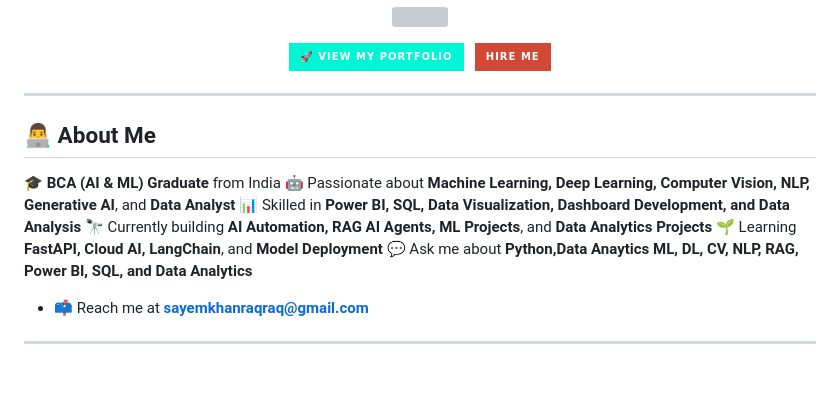
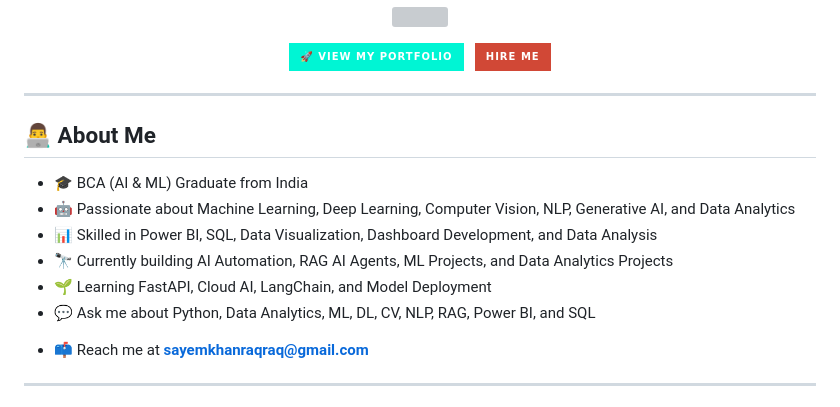
Before and after one commit to SayemKhan1111/sayemkhan-portfolio, a Markdown page: README.md, the part around the change. Drawn GitHub-style; badges without logos; blank space fills up the shorter version; grey boxes are pictures that could not be loaded.

```diff
--- a/README.md
+++ b/README.md
@@ -20,16 +20,14 @@
 </p>
 
 ---
-
 ## 👨‍💻 About Me
 
-🎓 **BCA (AI & ML) Graduate** from India
-🤖 Passionate about **Machine Learning, Deep Learning, Computer Vision, NLP, Generative AI**, and **Data Analyst**
-📊 Skilled in **Power BI, SQL, Data Visualization, Dashboard Development, and Data Analysis**
-🔭 Currently building **AI Automation, RAG AI Agents, ML Projects**, and **Data Analytics Projects**
-🌱 Learning **FastAPI, Cloud AI, LangChain**, and **Model Deployment**
-💬 Ask me about **Python,Data Anaytics ML, DL, CV, NLP, RAG, Power BI, SQL, and Data Analytics**
-
+* 🎓 BCA (AI & ML) Graduate from India
+* 🤖 Passionate about Machine Learning, Deep Learning, Computer Vision, NLP, Generative AI, and Data Analytics
+* 📊 Skilled in Power BI, SQL, Data Visualization, Dashboard Development, and Data Analysis
+* 🔭 Currently building AI Automation, RAG AI Agents, ML Projects, and Data Analytics Projects
+* 🌱 Learning FastAPI, Cloud AI, LangChain, and Model Deployment
+* 💬 Ask me about Python, Data Analytics, ML, DL, CV, NLP, RAG, Power BI, and SQL
 - 📫 Reach me at **sayemkhanraqraq@gmail.com**
 
 ---
```
